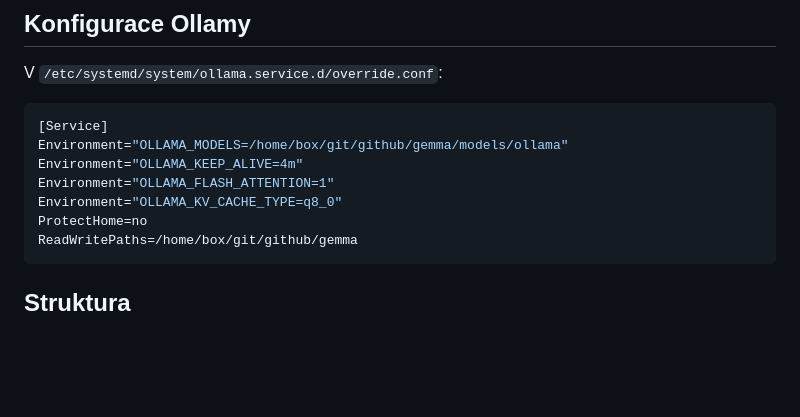
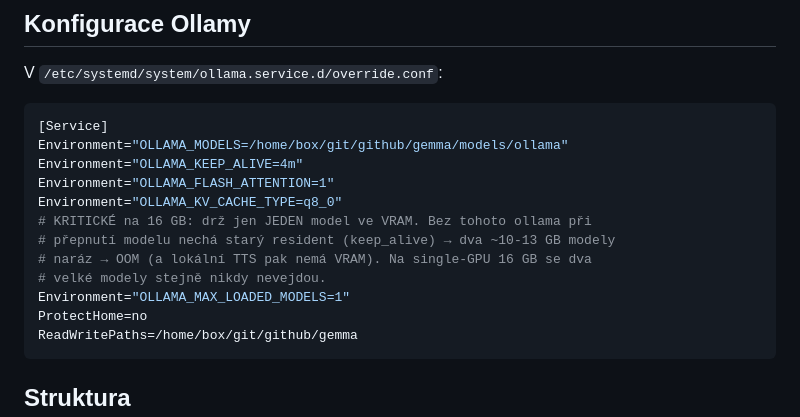
Before and after one commit to raven2cz/gemma, a Markdown page: README.md, the part around the change. GitHub-like rendering; blank space fills up the shorter version.

Commit message:
docs(ollama): OLLAMA_MAX_LOADED_MODELS=1 — prevence dvou modelů ve VRAM
Diagnóza user reportu "26b + lokální TTS najednou OOMuje, dřív jelo":
příčina nebyla v kódu (ověřeno: chat-mode VRAM logika netknutá), ale že
ollama default drží víc modelů naráz. User testoval gemma4-26b-uncensored,
přepnul na gemma4-26b-32k, ollama nechala OBA (keep_alive 4m) → dva ~10-13 GB
modely → OOM → lokální Chatterbox neměl VRAM.

Fix: OLLAMA_MAX_LOADED_MODELS=1. Na 16 GB single-GPU se dva velké modely
stejně nikdy nevejdou, takže držet jen jeden (evict starý při loadu nového)
je správně. Ověřeno: po ollama restartu (1 model) 26b + chat + lokální TTS
funguje (audio chunk OK, 0 OOM).

Co-Authored-By: Claude Opus 4.7 <noreply@anthropic.com>

````diff
--- a/README.md
+++ b/README.md
@@ -436,6 +436,11 @@ Environment="OLLAMA_MODELS=/home/box/git/github/gemma/models/ollama"
 Environment="OLLAMA_KEEP_ALIVE=4m"
 Environment="OLLAMA_FLASH_ATTENTION=1"
 Environment="OLLAMA_KV_CACHE_TYPE=q8_0"
+# KRITICKÉ na 16 GB: drž jen JEDEN model ve VRAM. Bez tohoto ollama při
+# přepnutí modelu nechá starý resident (keep_alive) → dva ~10-13 GB modely
+# naráz → OOM (a lokální TTS pak nemá VRAM). Na single-GPU 16 GB se dva
+# velké modely stejně nikdy nevejdou.
+Environment="OLLAMA_MAX_LOADED_MODELS=1"
 ProtectHome=no
 ReadWritePaths=/home/box/git/github/gemma
 ```
````
